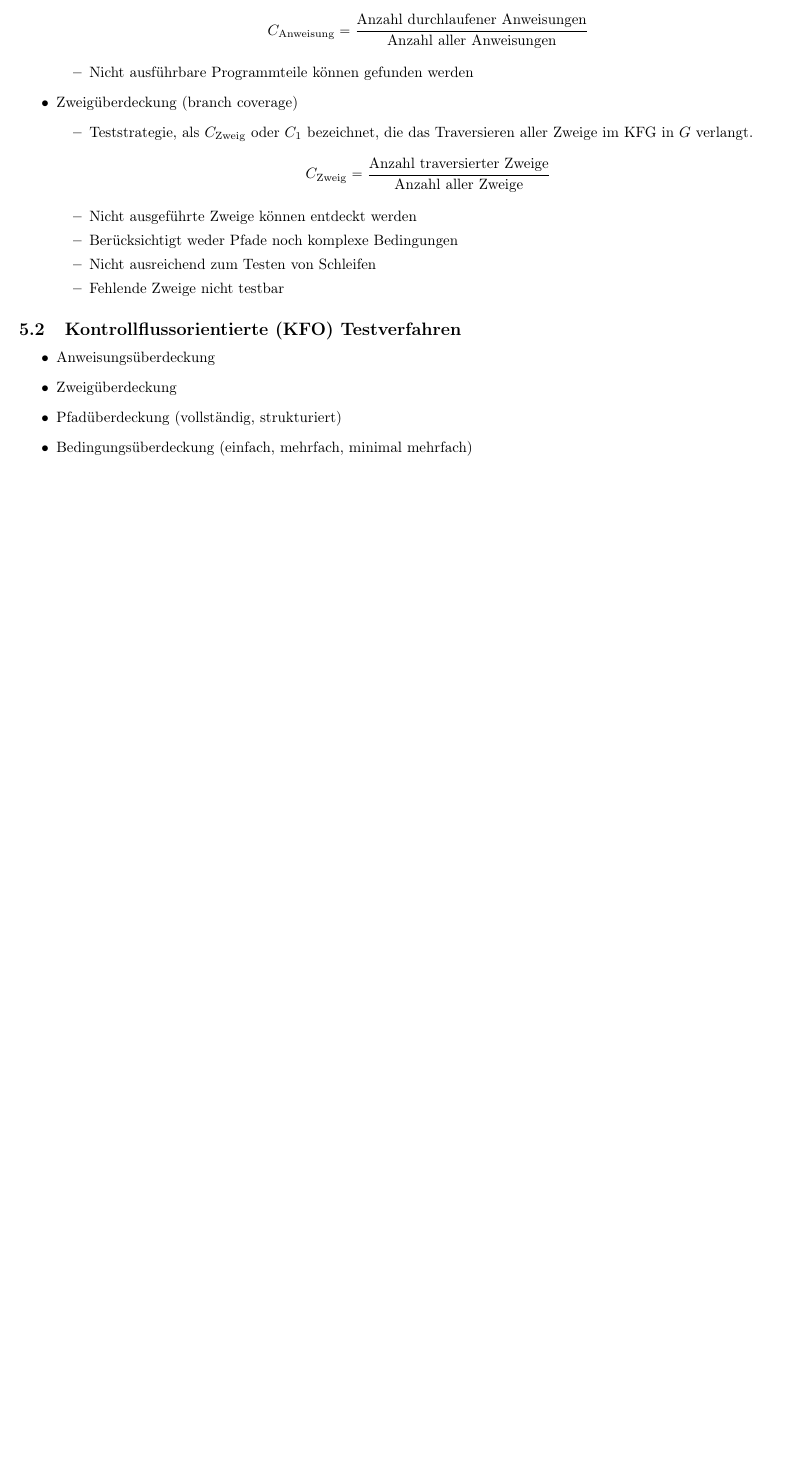
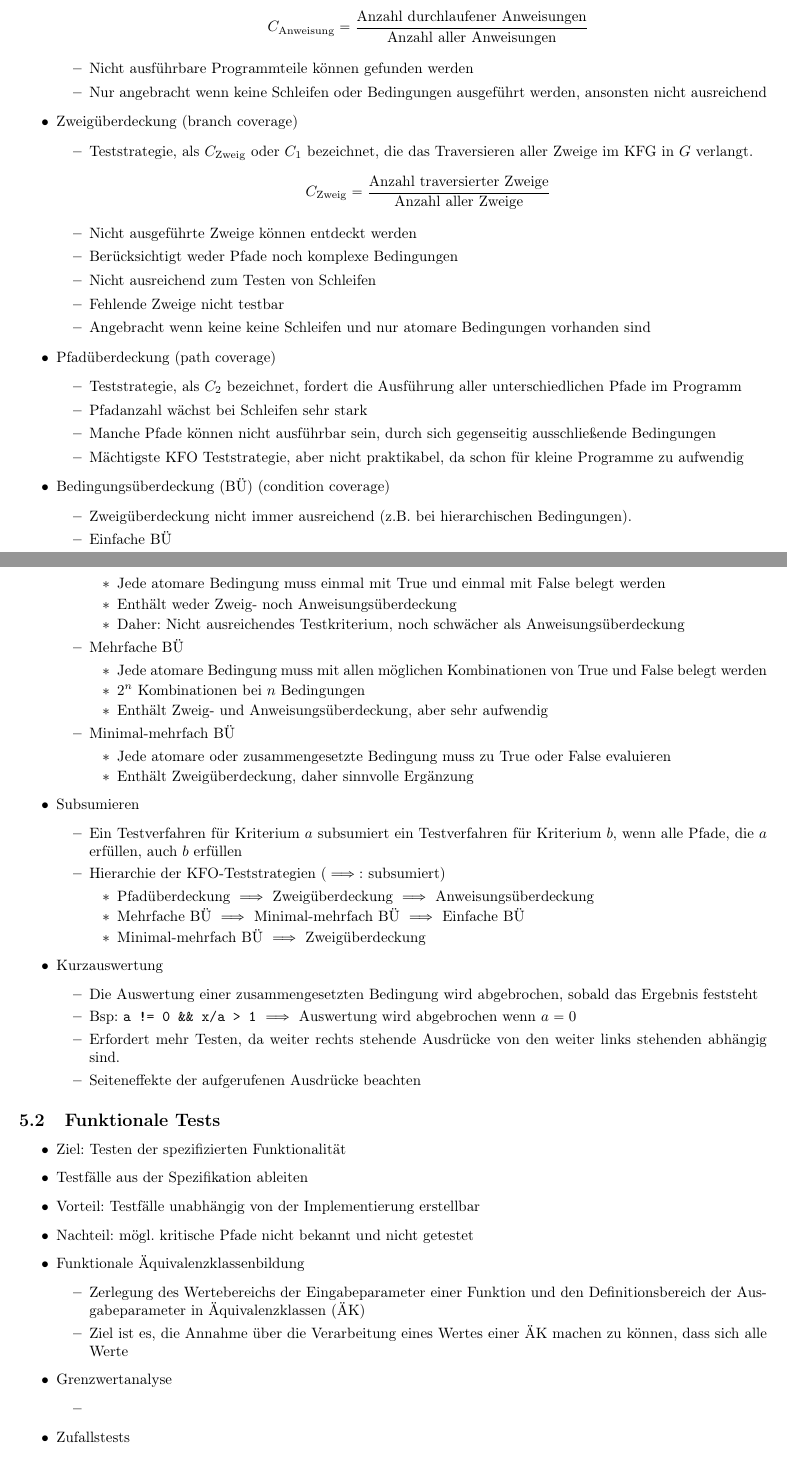
Before and after one commit to kiritsuku/kit-computer-science-summary, a LaTeX document (Swt/document.tex): part of page 4 of 4 before the commit and two parts of pages 4 and 5 of 5 after it, the two joined at a grey line, cut so that both start at the same text, the shorter picture padded with empty space. Compiled offline with pdfLaTeX.

Commit message:
update of swt project

```diff
--- a/Swt/document.tex
+++ b/Swt/document.tex
@@ -216,6 +216,7 @@
     C_{\text{Anweisung}}=\frac{\text{Anzahl durchlaufener Anweisungen}}{\text{Anzahl aller Anweisungen}}
     \]
     \item Nicht ausführbare Programmteile können gefunden werden
+    \item Nur angebracht wenn keine Schleifen oder Bedingungen ausgeführt werden, ansonsten nicht ausreichend
   \end{itemize}
   \item Zweigüberdeckung (branch coverage)
   \begin{itemize}
@@ -227,12 +228,71 @@
     \item Berücksichtigt weder Pfade noch komplexe Bedingungen
     \item Nicht ausreichend zum Testen von Schleifen
     \item Fehlende Zweige nicht testbar
+    \item Angebracht wenn keine keine Schleifen und nur atomare Bedingungen vorhanden sind
+  \end{itemize}
+  \item Pfadüberdeckung (path coverage)
+  \begin{itemize}
+    \item Teststrategie, als $C_2$ bezeichnet, fordert die Ausführung aller unterschiedlichen Pfade im Programm
+    \item Pfadanzahl wächst bei Schleifen sehr stark
+    \item Manche Pfade können nicht ausführbar sein, durch sich gegenseitig ausschließende Bedingungen
+    \item Mächtigste KFO Teststrategie, aber nicht praktikabel, da schon für kleine Programme zu aufwendig
+  \end{itemize}
+  \item Bedingungsüberdeckung (BÜ) (condition coverage)
+  \begin{itemize}
+    \item Zweigüberdeckung nicht immer ausreichend (z.B. bei hierarchischen Bedingungen).
+    \item Einfache BÜ
+    \begin{itemize}
+      \item Jede atomare Bedingung muss einmal mit True und einmal mit False belegt werden
+      \item Enthält weder Zweig- noch Anweisungsüberdeckung
+      \item Daher: Nicht ausreichendes Testkriterium, noch schwächer als Anweisungsüberdeckung
+    \end{itemize}
+    \item Mehrfache BÜ
+    \begin{itemize}
+      \item Jede atomare Bedingung muss mit allen möglichen Kombinationen von True und False belegt werden
+      \item $2^n$ Kombinationen bei $n$ Bedingungen
+      \item Enthält Zweig- und Anweisungsüberdeckung, aber sehr aufwendig
+    \end{itemize}
+    \item Minimal-mehrfach BÜ
+    \begin{itemize}
+      \item Jede atomare oder zusammengesetzte Bedingung muss zu True oder False evaluieren
+      \item Enthält Zweigüberdeckung, daher sinnvolle Ergänzung
+    \end{itemize}
+  \end{itemize}
+  \item Subsumieren
+  \begin{itemize}
+    \item Ein Testverfahren für Kriterium $a$ subsumiert ein Testverfahren für Kriterium $b$, wenn alle Pfade, die $a$ erfüllen, auch $b$ erfüllen
+    \item Hierarchie der KFO-Teststrategien ($\implies$: subsumiert)
+    \begin{itemize}
+      \item Pfadüberdeckung $\implies$ Zweigüberdeckung $\implies$ Anweisungsüberdeckung
+      \item Mehrfache BÜ $\implies$ Minimal-mehrfach BÜ $\implies$ Einfache BÜ
+      \item Minimal-mehrfach BÜ $\implies$ Zweigüberdeckung
+    \end{itemize}
+  \end{itemize}
+  \item Kurzauswertung
+  \begin{itemize}
+    \item Die Auswertung einer zusammengesetzten Bedingung wird abgebrochen, sobald das Ergebnis feststeht
+    \item Bsp: \texttt{a != 0 \&\& x/a > 1} $\implies$ Auswertung wird abgebrochen wenn $a=0$
+    \item Erfordert mehr Testen, da weiter rechts stehende Ausdrücke von den weiter links stehenden abhängig sind.
+    \item Seiteneffekte der aufgerufenen Ausdrücke beachten
   \end{itemize}
 \end{itemize}
 
-\subsection{Kontrollflussorientierte (KFO) Testverfahren}
+\subsection{Funktionale Tests}
 \begin{itemize}
-  \item Anweisungsüberdeckung
-  \item Zweigüberdeckung
-  \item Pfadüberdeckung (vollständig, strukturiert)
-  \item Bedingungsüberdeckung (einfach, mehrfach, minimal mehrfach)
+  \item Ziel: Testen der spezifizierten Funktionalität
+  \item Testfälle aus der Spezifikation ableiten
+  \item Vorteil: Testfälle unabhängig von der Implementierung erstellbar
+  \item Nachteil: mögl. kritische Pfade nicht bekannt und nicht getestet
+  \item Funktionale Äquivalenzklassenbildung
+  \begin{itemize}
+    \item Zerlegung des Wertebereichs der Eingabeparameter einer Funktion und den Definitionsbereich der Ausgabeparameter in Äquivalenzklassen (ÄK)
+    \item Ziel ist es, die Annahme über die Verarbeitung eines Wertes einer ÄK machen zu können, dass sich alle Werte
+  \end{itemize}
+  \item Grenzwertanalyse
+  \begin{itemize}
+    \item
+  \end{itemize}
+  \item Zufallstests
+  \begin{itemize}
+    \item
+  \end{itemize}
```
Also changed, not shown: Swt/document.tex (6 more changed lines).
